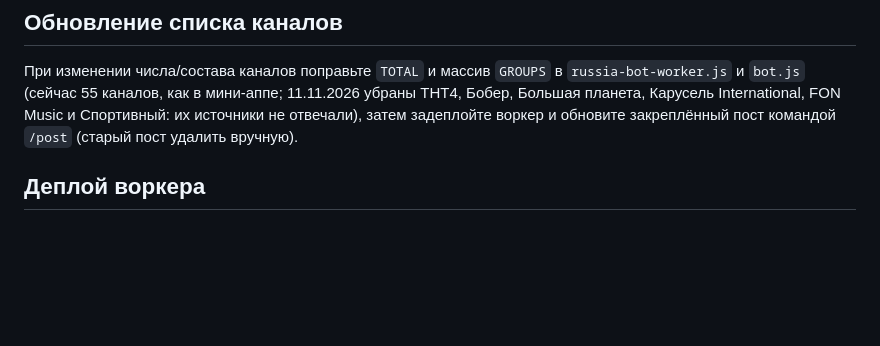
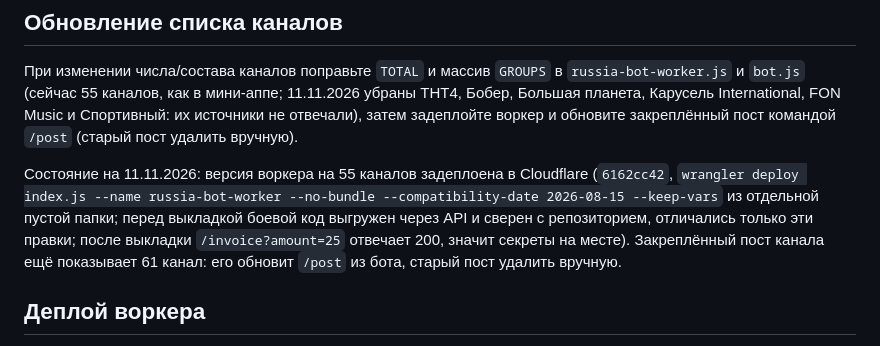
Before and after one commit to varenik-ai/russia-tv-hub, a Markdown page: BOT.md, the part around the change. Drawn GitHub-style; blank space fills up the shorter version.

Commit message:
BOT.md: воркер на 55 каналов задеплоен 11.11.2026
Co-Authored-By: Claude Sonnet 5.5 <noreply@anthropic.com>

```diff
--- a/BOT.md
+++ b/BOT.md
@@ -55,6 +55,8 @@ Webhook защищён: Telegram присылает заголовок `X-Telegr
 
 При изменении числа/состава каналов поправьте `TOTAL` и массив `GROUPS` в `russia-bot-worker.js` и `bot.js` (сейчас 55 каналов, как в мини-аппе; 11.11.2026 убраны ТНТ4, Бобер, Большая планета, Карусель International, FON Music и Спортивный: их источники не отвечали), затем задеплойте воркер и обновите закреплённый пост командой `/post` (старый пост удалить вручную).
 
+Состояние на 11.11.2026: версия воркера на 55 каналов задеплоена в Cloudflare (`6162cc42`, `wrangler deploy index.js --name russia-bot-worker --no-bundle --compatibility-date 2026-08-15 --keep-vars` из отдельной пустой папки; перед выкладкой боевой код выгружен через API и сверен с репозиторием, отличались только эти правки; после выкладки `/invoice?amount=25` отвечает 200, значит секреты на месте). Закреплённый пост канала ещё показывает 61 канал: его обновит `/post` из бота, старый пост удалить вручную.
+
 ## Деплой воркера
 
 Через веб-интерфейс Cloudflare (Edit code) или API (как для воркеров потоков): загрузить `russia-bot-worker.js` как ES-модуль, **сохранив привязки** (`keep_bindings: secret_text, plain_text`), иначе секреты пропадут. После деплоя при необходимости снова открыть `/setup`.
```
